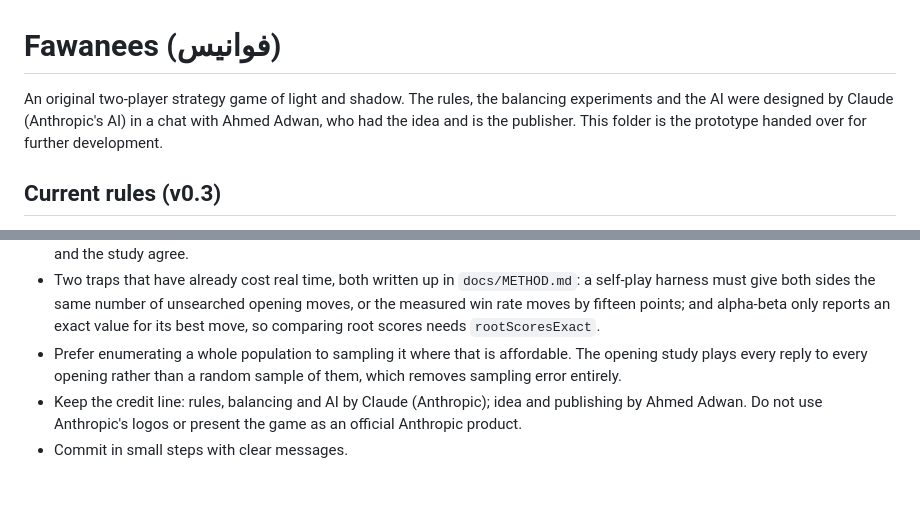
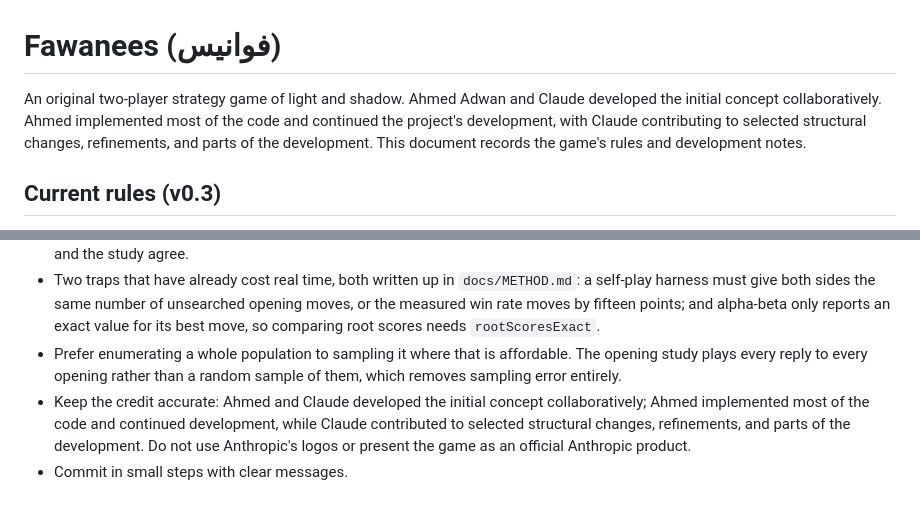
Before and after one commit to ahmed-r-z-adwan/fawanees, a Markdown page: CLAUDE.md, 2 parts joined by grey strips. Rendered like a GitHub page.

```diff
--- a/CLAUDE.md
+++ b/CLAUDE.md
@@ -1,6 +1,6 @@
 # Fawanees (فوانيس)
 
-An original two-player strategy game of light and shadow. The rules, the balancing experiments and the AI were designed by Claude (Anthropic's AI) in a chat with Ahmed Adwan, who had the idea and is the publisher. This folder is the prototype handed over for further development.
+An original two-player strategy game of light and shadow. Ahmed Adwan and Claude developed the initial concept collaboratively. Ahmed implemented most of the code and continued the project's development, with Claude contributing to selected structural changes, refinements, and parts of the development. This document records the game's rules and development notes.
 
 ## Current rules (v0.3)
 
@@ -86,5 +86,5 @@ blocking), `perf.js` (answer times under CPU throttling), `serve.js`, `makeIcons
 - Every number shown to players (win chance, strength, statistics) must come from a measurement you actually ran, and `docs/` must say how it was measured. In practice that means the page reads them out of a generated file, and a test asserts the page and the study agree.
 - Two traps that have already cost real time, both written up in `docs/METHOD.md`: a self-play harness must give both sides the same number of unsearched opening moves, or the measured win rate moves by fifteen points; and alpha-beta only reports an exact value for its best move, so comparing root scores needs `rootScoresExact`.
 - Prefer enumerating a whole population to sampling it where that is affordable. The opening study plays every reply to every opening rather than a random sample of them, which removes sampling error entirely.
-- Keep the credit line: rules, balancing and AI by Claude (Anthropic); idea and publishing by Ahmed Adwan. Do not use Anthropic's logos or present the game as an official Anthropic product.
+- Keep the credit accurate: Ahmed and Claude developed the initial concept collaboratively; Ahmed implemented most of the code and continued development, while Claude contributed to selected structural changes, refinements, and parts of the development. Do not use Anthropic's logos or present the game as an official Anthropic product.
 - Commit in small steps with clear messages.
```
Also changed, not shown: README.md (+4 -5 lines).
